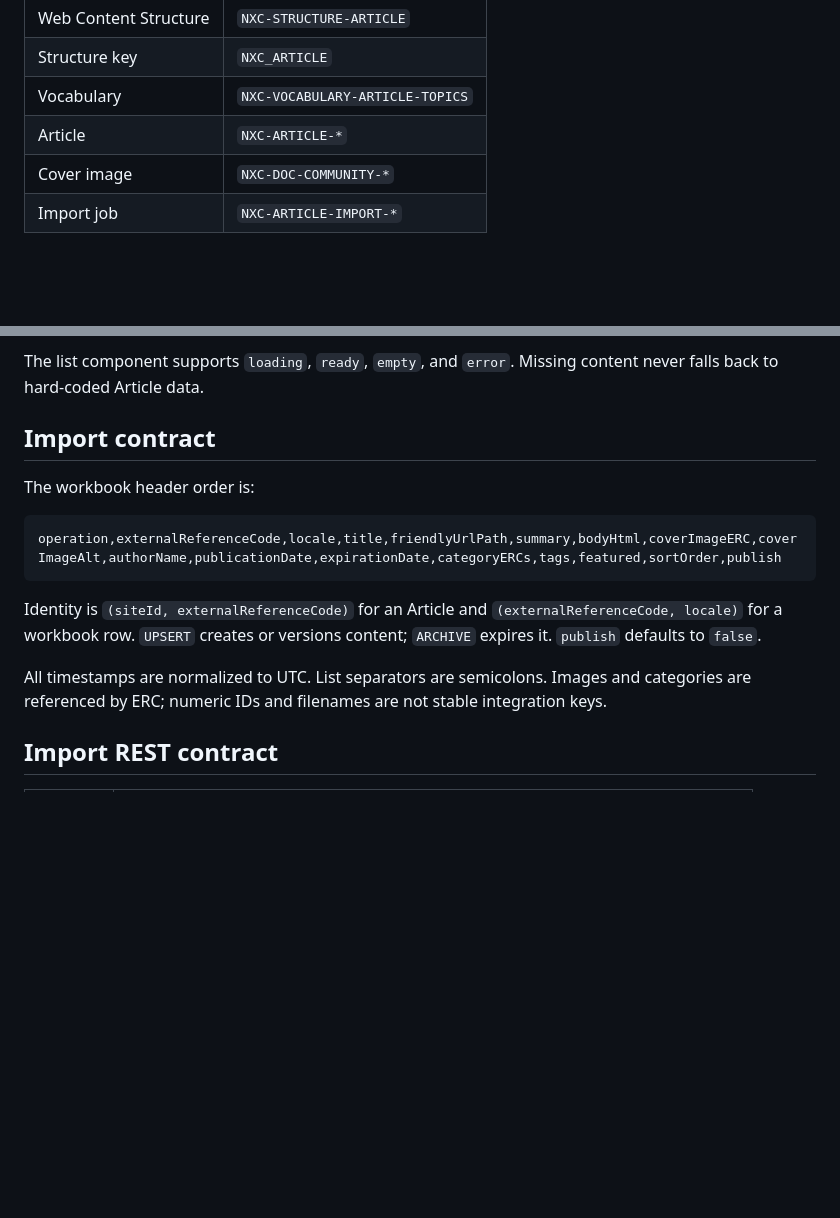
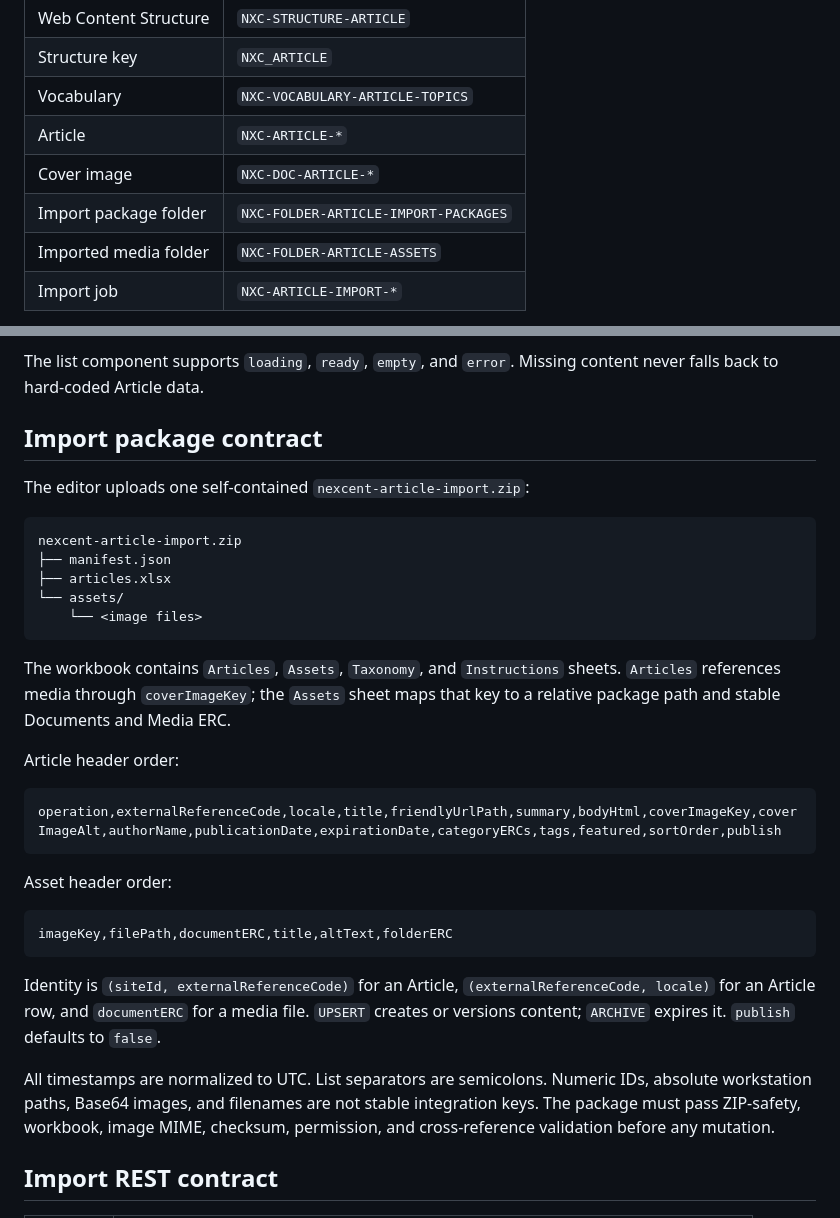
Before and after one commit to hungtvb/liferay-mini, a Markdown page: docs/contracts/article-contract.md, 2 parts joined by grey strips. GitHub-like rendering; blank space fills up the shorter version.

Commit message:
docs(article): align package and admin UI contract

````diff
--- a/docs/contracts/article-contract.md
+++ b/docs/contracts/article-contract.md
@@ -10,7 +10,9 @@ This is the stable integration contract for the Nexcent Article list, Article de
 | Structure key | `NXC_ARTICLE` |
 | Vocabulary | `NXC-VOCABULARY-ARTICLE-TOPICS` |
 | Article | `NXC-ARTICLE-*` |
-| Cover image | `NXC-DOC-COMMUNITY-*` |
+| Cover image | `NXC-DOC-ARTICLE-*` |
+| Import package folder | `NXC-FOLDER-ARTICLE-IMPORT-PACKAGES` |
+| Imported media folder | `NXC-FOLDER-ARTICLE-ASSETS` |
 | Import job | `NXC-ARTICLE-IMPORT-*` |
 
 Frontend configuration must not contain environment-specific numeric IDs. The runtime may resolve an ID from an ERC and cache it for the current session.
@@ -70,17 +72,35 @@ export type ArticleDetail = ArticleCard & {
 
 The list component supports `loading`, `ready`, `empty`, and `error`. Missing content never falls back to hard-coded Article data.
 
-## Import contract
+## Import package contract
 
-The workbook header order is:
+The editor uploads one self-contained `nexcent-article-import.zip`:
 
 ```text
-operation,externalReferenceCode,locale,title,friendlyUrlPath,summary,bodyHtml,coverImageERC,coverImageAlt,authorName,publicationDate,expirationDate,categoryERCs,tags,featured,sortOrder,publish
+nexcent-article-import.zip
+├── manifest.json
+├── articles.xlsx
+└── assets/
+    └── <image files>
 ```
 
-Identity is `(siteId, externalReferenceCode)` for an Article and `(externalReferenceCode, locale)` for a workbook row. `UPSERT` creates or versions content; `ARCHIVE` expires it. `publish` defaults to `false`.
+The workbook contains `Articles`, `Assets`, `Taxonomy`, and `Instructions` sheets. `Articles` references media through `coverImageKey`; the `Assets` sheet maps that key to a relative package path and stable Documents and Media ERC.
 
-All timestamps are normalized to UTC. List separators are semicolons. Images and categories are referenced by ERC; numeric IDs and filenames are not stable integration keys.
+Article header order:
+
+```text
+operation,externalReferenceCode,locale,title,friendlyUrlPath,summary,bodyHtml,coverImageKey,coverImageAlt,authorName,publicationDate,expirationDate,categoryERCs,tags,featured,sortOrder,publish
+```
+
+Asset header order:
+
+```text
+imageKey,filePath,documentERC,title,altText,folderERC
+```
+
+Identity is `(siteId, externalReferenceCode)` for an Article, `(externalReferenceCode, locale)` for an Article row, and `documentERC` for a media file. `UPSERT` creates or versions content; `ARCHIVE` expires it. `publish` defaults to `false`.
+
+All timestamps are normalized to UTC. List separators are semicolons. Numeric IDs, absolute workstation paths, Base64 images, and filenames are not stable integration keys. The package must pass ZIP-safety, workbook, image MIME, checksum, permission, and cross-reference validation before any mutation.
 
 ## Import REST contract
 
````
Also changed, not shown: other parts of docs/contracts/article-contract.md (+20 -3 lines).
